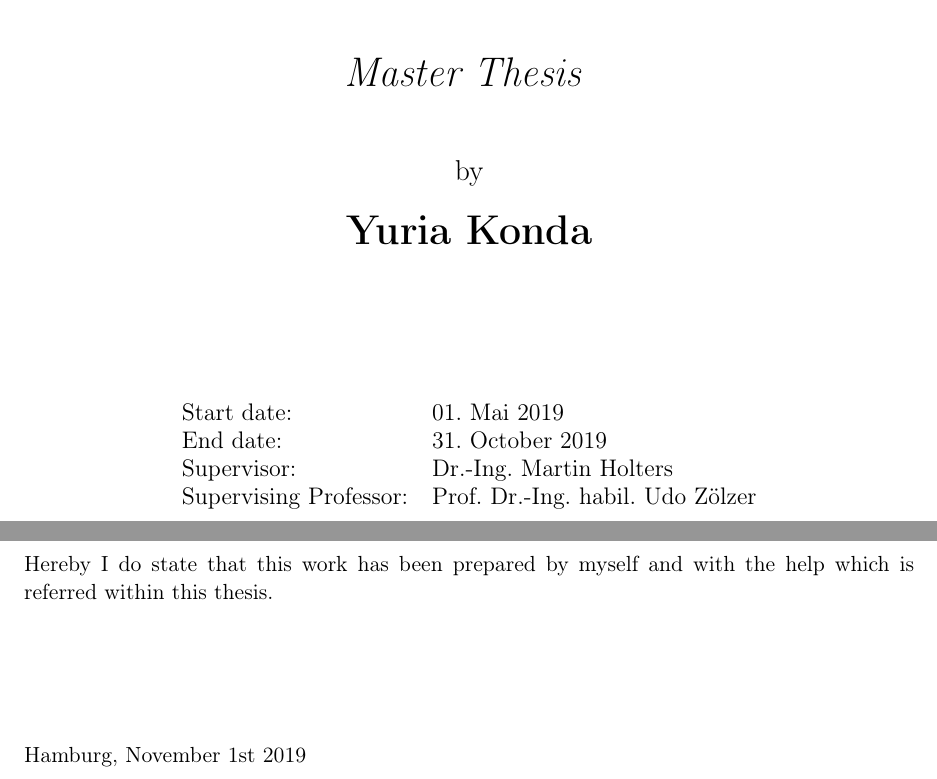
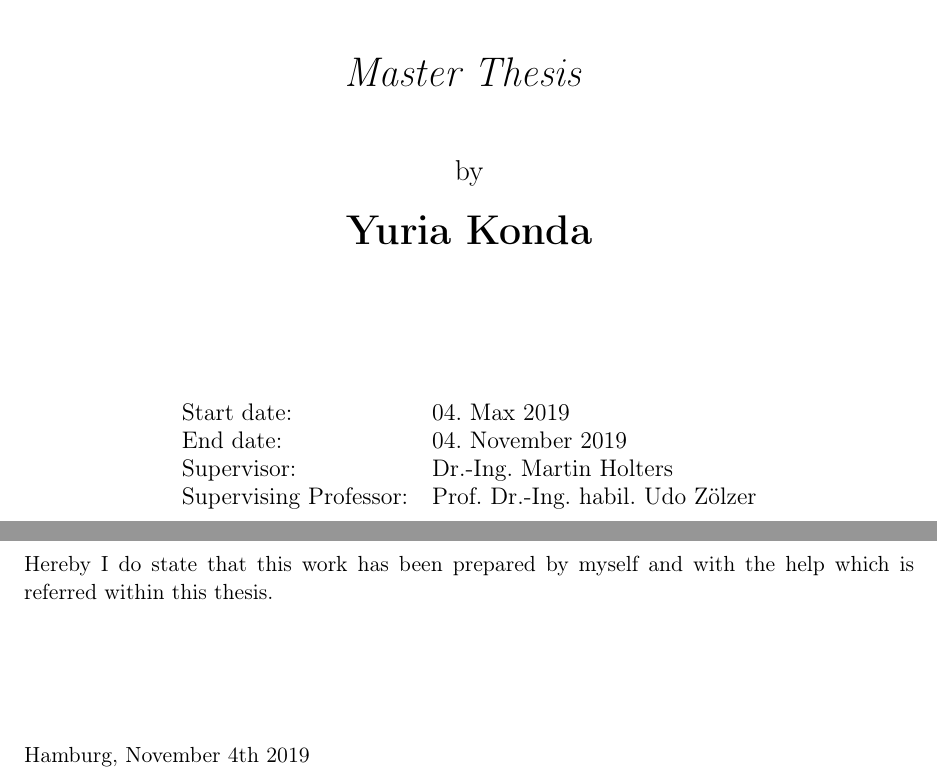
Before and after one commit to ykonda/Masterthesis, a LaTeX thesis (Thesis.tex, which reads precontent/statement.tex, precontent/title_en.tex): two parts of pages 1 and 5 of 80, joined at a grey line, cut so that both start at the same text. Compiled offline with pdfLaTeX.

Commit message:
adjust start and end date

```diff
--- a/precontent/statement.tex
+++ b/precontent/statement.tex
@@ -10,4 +10,4 @@ this thesis.
 
 \vspace{2cm}
 
-Hamburg, November 1st 2019
+Hamburg, November 4th 2019
--- a/precontent/title_en.tex
+++ b/precontent/title_en.tex
@@ -41,8 +41,8 @@
 
         \vfill
         \begin{tabular}{ll}
-            Start date:            & 01. Mai 2019                       \\
-            End date:              & 31. October 2019                   \\
+            Start date:            & 04. Max 2019                       \\
+            End date:              & 04. November 2019                   \\
             Supervisor:            & Dr.-Ing. Martin Holters            \\
             Supervising Professor: & Prof.~Dr.-Ing.~habil.~Udo Z\"olzer \\
         \end{tabular}
```
